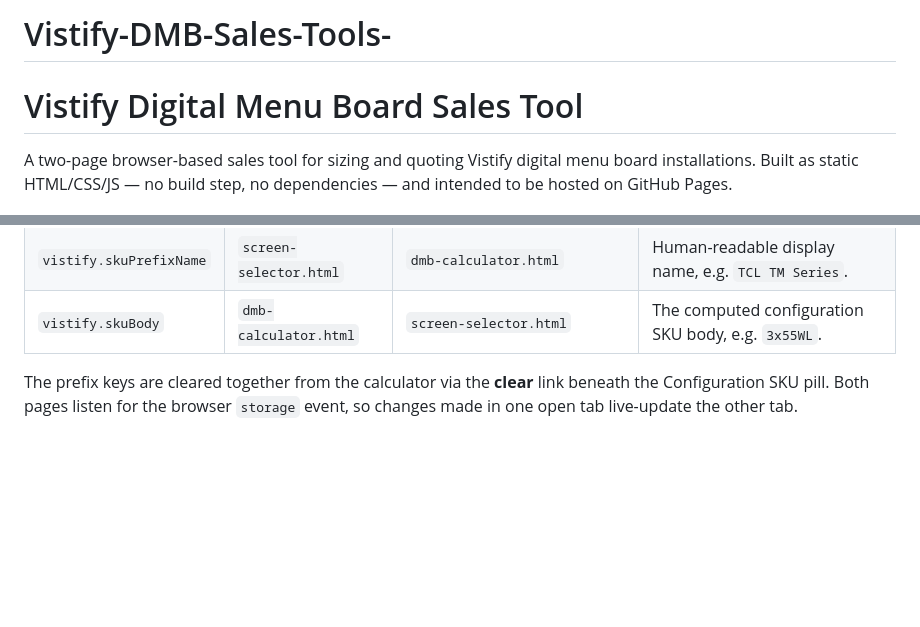
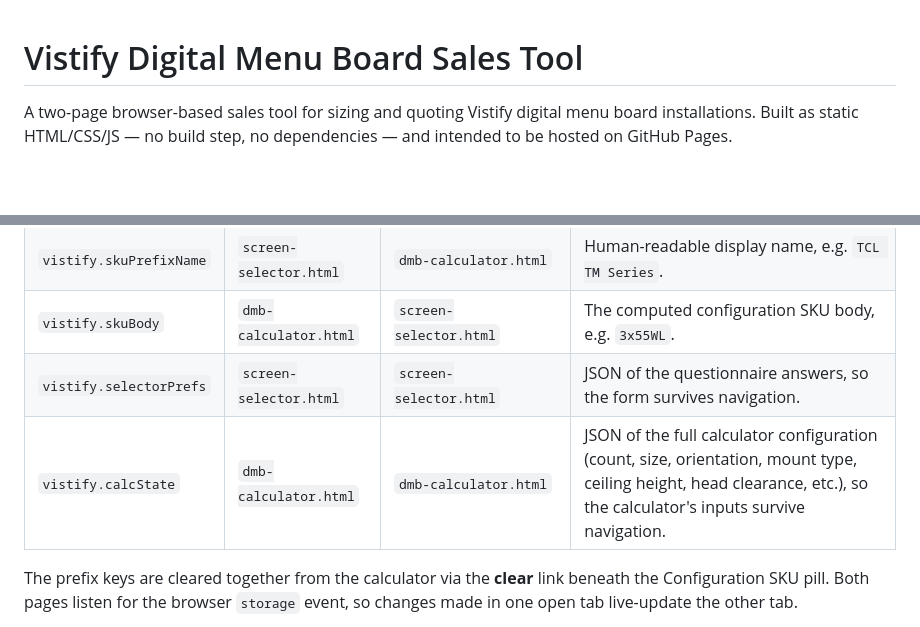
Before and after one commit to btucker-vistify/Vistify-DMB-Sales-Tools-, a Markdown page: README.md, 2 parts joined by grey strips. GitHub-like rendering; blank space fills up the shorter version.

```diff
--- a/README.md
+++ b/README.md
@@ -1,4 +1,3 @@
-# Vistify-DMB-Sales-Tools-
 # Vistify Digital Menu Board Sales Tool
 
 A two-page browser-based sales tool for sizing and quoting Vistify digital
@@ -49,6 +48,8 @@ Storage keys (all under the `vistify.*` namespace):
 | `vistify.skuPrefix` | `screen-selector.html` | `dmb-calculator.html`, `screen-selector.html` | The selected SKU prefix string, e.g. `TCL-TM-`. |
 | `vistify.skuPrefixName` | `screen-selector.html` | `dmb-calculator.html` | Human-readable display name, e.g. `TCL TM Series`. |
 | `vistify.skuBody` | `dmb-calculator.html` | `screen-selector.html` | The computed configuration SKU body, e.g. `3x55WL`. |
+| `vistify.selectorPrefs` | `screen-selector.html` | `screen-selector.html` | JSON of the questionnaire answers, so the form survives navigation. |
+| `vistify.calcState` | `dmb-calculator.html` | `dmb-calculator.html` | JSON of the full calculator configuration (count, size, orientation, mount type, ceiling height, head clearance, etc.), so the calculator's inputs survive navigation. |
 
 The prefix keys are cleared together from the calculator via the **clear**
 link beneath the Configuration SKU pill. Both pages listen for the browser
```
